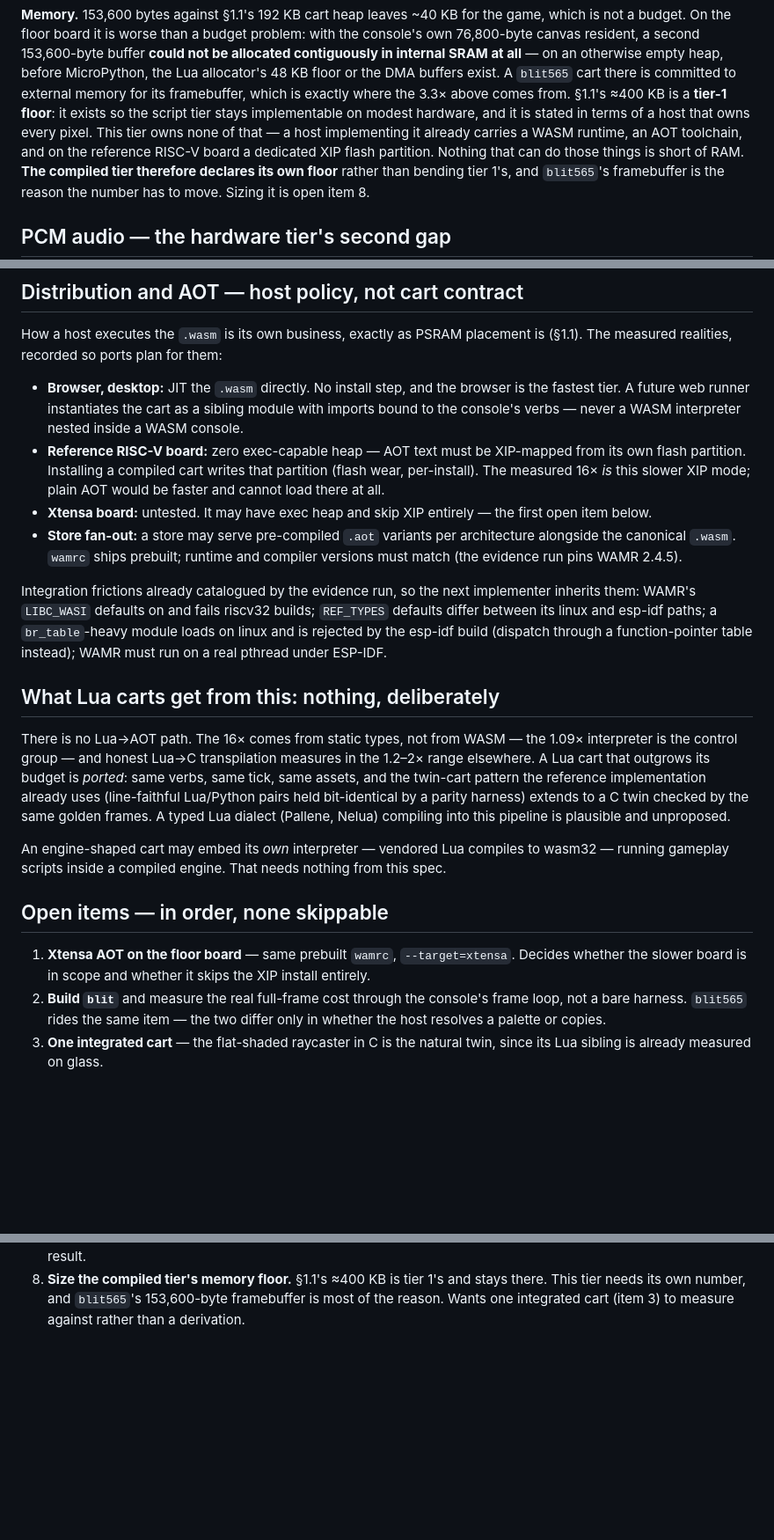
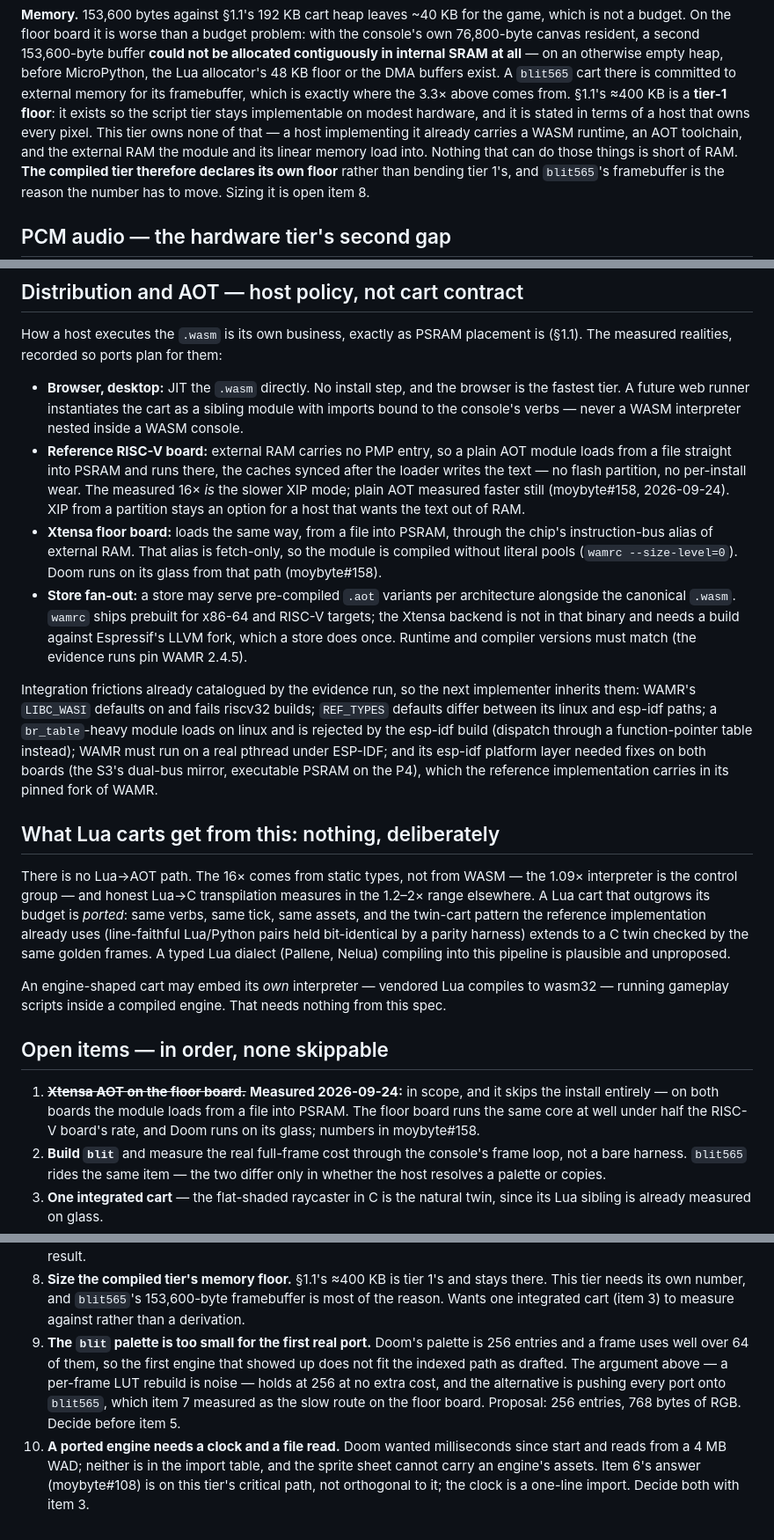
Before and after one commit to moybyte-org/moy-spec, a Markdown page: proposals/wasm-runtime.md, 3 parts joined by grey strips. Shown at 88% size. Rendered like a GitHub page; blank space fills up the shorter version.

Commit message:
wasm-runtime: the September runs -- both boards load AOT from a file into PSRAM, and Doom's two findings
The draft said the RISC-V board must XIP from a flash partition, the Xtensa
board was untested, and wamrc ships prebuilt. All three went false on
2026-09-24 (moybyte#158): a plain AOT module loads from a file into PSRAM on
both boards and runs faster than XIP, the Xtensa path needs size-level 0 for
the fetch-only alias, and the Xtensa compiler is a build against Espressif's
LLVM fork. Open item 1 is answered. Two new items from the first real port:
the blit palette needs 256 entries, and a ported engine needs a clock and a
file read.

```diff
--- a/proposals/wasm-runtime.md
+++ b/proposals/wasm-runtime.md
@@ -215,8 +216,8 @@ external memory for its framebuffer, which is exactly where the 3.3× above
 comes from. §1.1's ≈400 KB is a **tier-1 floor**: it exists so
 the script tier stays implementable on modest hardware, and it is stated in
 terms of a host that owns every pixel. This tier owns none of that — a host
-implementing it already carries a WASM runtime, an AOT toolchain, and on the
-reference RISC-V board a dedicated XIP flash partition. Nothing that can do
+implementing it already carries a WASM runtime, an AOT toolchain, and the
+external RAM the module and its linear memory load into. Nothing that can do
 those things is short of RAM. **The compiled tier therefore declares its own
 floor** rather than bending tier 1's, and `blit565`'s framebuffer is the reason
 the number has to move. Sizing it is open item 8.
@@ -262,22 +263,30 @@ is (§1.1). The measured realities, recorded so ports plan for them:
   browser is the fastest tier. A future web runner instantiates the cart as a
   sibling module with imports bound to the console's verbs — never a WASM
   interpreter nested inside a WASM console.
-- **Reference RISC-V board:** zero exec-capable heap — AOT text must be XIP-mapped
-  from its own flash partition. Installing a compiled cart writes that partition
-  (flash wear, per-install). The measured 16× *is* this slower XIP mode; plain
-  AOT would be faster and cannot load there at all.
-- **Xtensa board:** untested. It may have exec heap and skip XIP entirely — the
-  first open item below.
+- **Reference RISC-V board:** external RAM carries no PMP entry, so a plain AOT
+  module loads from a file straight into PSRAM and runs there, the caches synced
+  after the loader writes the text — no flash partition, no per-install wear. The
+  measured 16× *is* the slower XIP mode; plain AOT measured faster still
+  (moybyte#158, 2026-09-24). XIP from a partition stays an option for a host that
+  wants the text out of RAM.
+- **Xtensa floor board:** loads the same way, from a file into PSRAM, through the
+  chip's instruction-bus alias of external RAM. That alias is fetch-only, so the
+  module is compiled without literal pools (`wamrc --size-level=0`). Doom runs on
+  its glass from that path (moybyte#158).
 - **Store fan-out:** a store may serve pre-compiled `.aot` variants per
-  architecture alongside the canonical `.wasm`. `wamrc` ships prebuilt; runtime
-  and compiler versions must match (the evidence run pins WAMR 2.4.5).
+  architecture alongside the canonical `.wasm`. `wamrc` ships prebuilt for x86-64 and RISC-V
+  targets; the Xtensa backend is not in that binary and needs a build against
+  Espressif's LLVM fork, which a store does once. Runtime and compiler versions
+  must match (the evidence runs pin WAMR 2.4.5).
 
 Integration frictions already catalogued by the evidence run, so the next
 implementer inherits them: WAMR's `LIBC_WASI` defaults on and fails riscv32
 builds; `REF_TYPES` defaults differ between its linux and esp-idf paths; a
 `br_table`-heavy module loads on linux and is rejected by the esp-idf build
 (dispatch through a function-pointer table instead); WAMR must run on a real
-pthread under ESP-IDF.
+pthread under ESP-IDF; and its esp-idf platform layer needed fixes on both
+boards (the S3's dual-bus mirror, executable PSRAM on the P4), which the
+reference implementation carries in its pinned fork of WAMR.
 
 ## What Lua carts get from this: nothing, deliberately
 
@@ -296,9 +305,10 @@ from this spec.
 
 ## Open items — in order, none skippable
 
-1. **Xtensa AOT on the floor board** — same prebuilt `wamrc`,
-   `--target=xtensa`. Decides whether the slower board is in scope and whether it
-   skips the XIP install entirely.
+1. ~~**Xtensa AOT on the floor board.**~~ **Measured 2026-09-24:** in scope, and it
+   skips the install entirely — on both boards the module loads from a file into
+   PSRAM. The floor board runs the same core at well under half the RISC-V
+   board's rate, and Doom runs on its glass; numbers in moybyte#158.
 2. **Build `blit`** and measure the real full-frame cost through the console's
    frame loop, not a bare harness. `blit565` rides the same item — the two
    differ only in whether the host resolves a palette or copies.
@@ -324,3 +334,15 @@ from this spec.
    stays there. This tier needs its own number, and `blit565`'s 153,600-byte
    framebuffer is most of the reason. Wants one integrated cart (item 3) to
    measure against rather than a derivation.
+9. **The `blit` palette is too small for the first real port.** Doom's palette is
+   256 entries and a frame uses well over 64 of them, so the first engine that
+   showed up does not fit the indexed path as drafted. The argument above — a
+   per-frame LUT rebuild is noise — holds at 256 at no extra cost, and the
+   alternative is pushing every port onto `blit565`, which item 7 measured as the
+   slow route on the floor board. Proposal: 256 entries, 768 bytes of RGB. Decide
+   before item 5.
+10. **A ported engine needs a clock and a file read.** Doom wanted milliseconds
+    since start and reads from a 4 MB WAD; neither is in the import table, and the
+    sprite sheet cannot carry an engine's assets. Item 6's answer (moybyte#108) is
+    on this tier's critical path, not orthogonal to it; the clock is a one-line
+    import. Decide both with item 3.
```
Also changed, not shown: other parts of proposals/wasm-runtime.md (+2 -1 lines).
